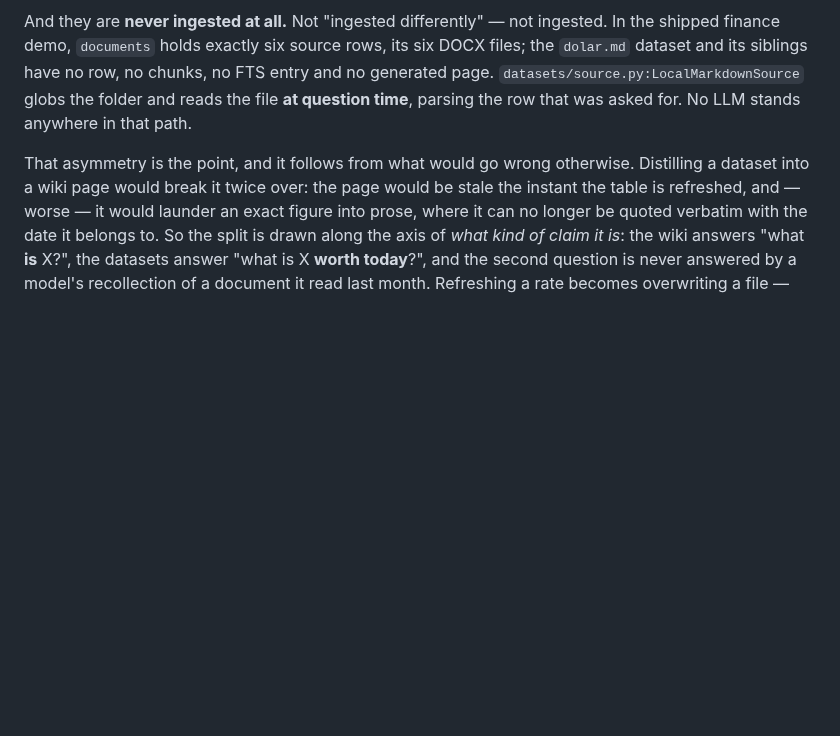
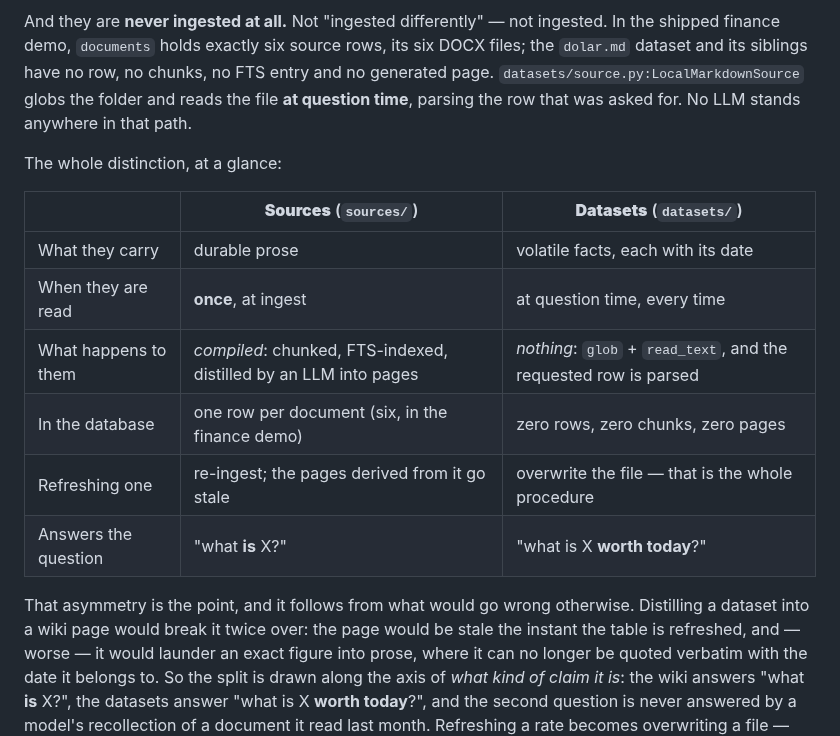
Before and after one commit to Clod/llmwiki-marimo, a Markdown page: docs/ingestion_walkthrough.md, the part around the change. Rendered like a GitHub page; blank space fills up the shorter version.

Commit message:
docs: summarise sources vs datasets in a comparison table
The prose explains the distinction well enough to follow, but a reader skimming
the mental model to decide whether this design is sound wants it side by side.
Six rows, each one a place the two paths genuinely diverge: what they carry,
when they are read, what happens to them, their footprint in the database, how
you refresh one, and which question each answers.

Placed after the prose rather than before it — the paragraphs establish the
claim, the table consolidates it, and the paragraph that follows explains why
the split is drawn there at all.

Co-Authored-By: Claude Opus 5 <noreply@anthropic.com>
Claude-Session: https://claude.ai/code/session_019EP24zcrthoByMAkT8AVUm

```diff
--- a/docs/ingestion_walkthrough.md
+++ b/docs/ingestion_walkthrough.md
@@ -56,6 +56,17 @@ rows, its six DOCX files; the `dolar.md` dataset and its siblings have no row, n
 no FTS entry and no generated page. `datasets/source.py:LocalMarkdownSource`
 globs the folder and reads the file **at question time**, parsing the row that
 was asked for. No LLM stands anywhere in that path.
+
+The whole distinction, at a glance:
+
+| | **Sources** (`sources/`) | **Datasets** (`datasets/`) |
+|---|---|---|
+| What they carry | durable prose | volatile facts, each with its date |
+| When they are read | **once**, at ingest | at question time, every time |
+| What happens to them | *compiled*: chunked, FTS-indexed, distilled by an LLM into pages | *nothing*: `glob` + `read_text`, and the requested row is parsed |
+| In the database | one row per document (six, in the finance demo) | zero rows, zero chunks, zero pages |
+| Refreshing one | re-ingest; the pages derived from it go stale | overwrite the file — that is the whole procedure |
+| Answers the question | "what **is** X?" | "what is X **worth today**?" |
 
 That asymmetry is the point, and it follows from what would go wrong otherwise.
 Distilling a dataset into a wiki page would break it twice over: the page would
```
